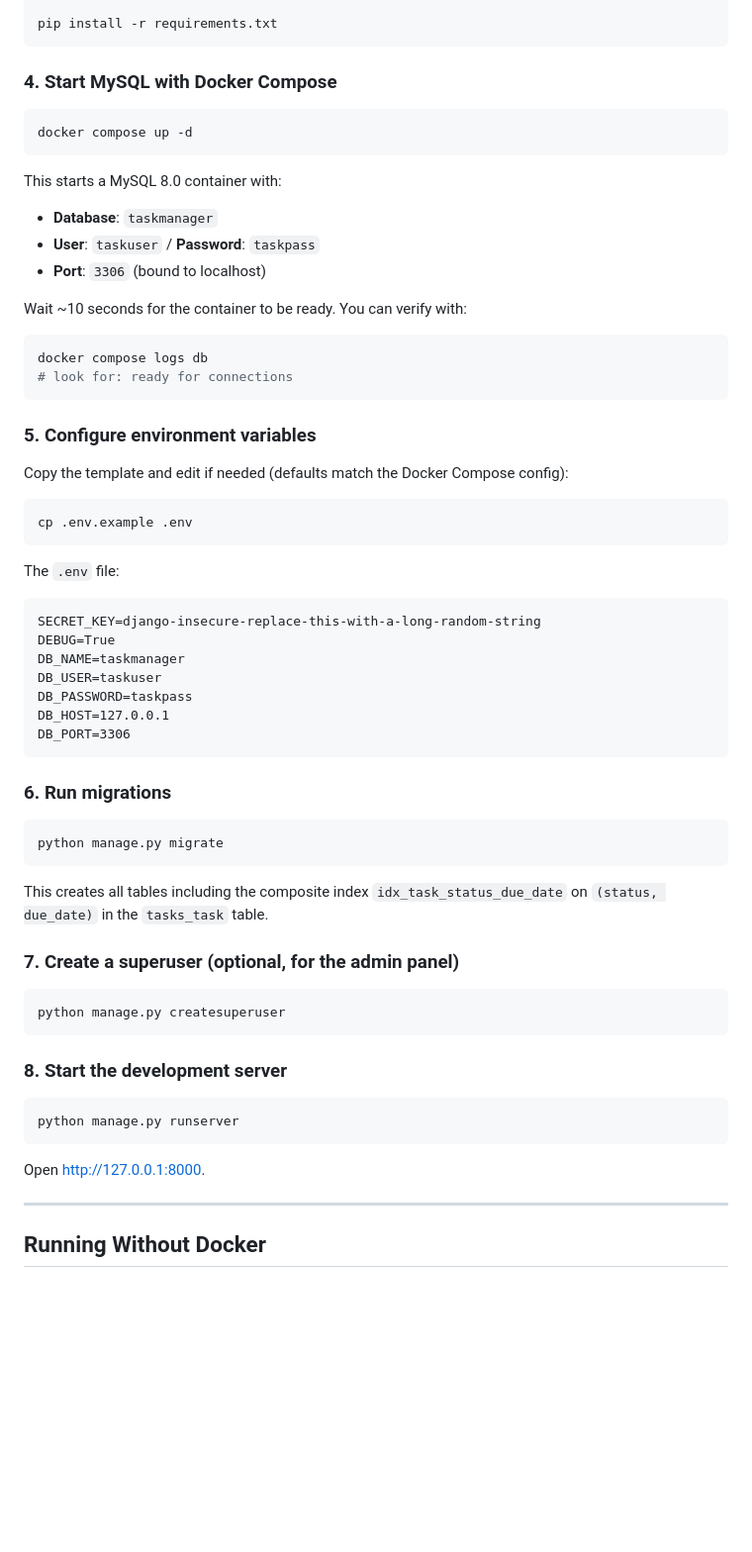
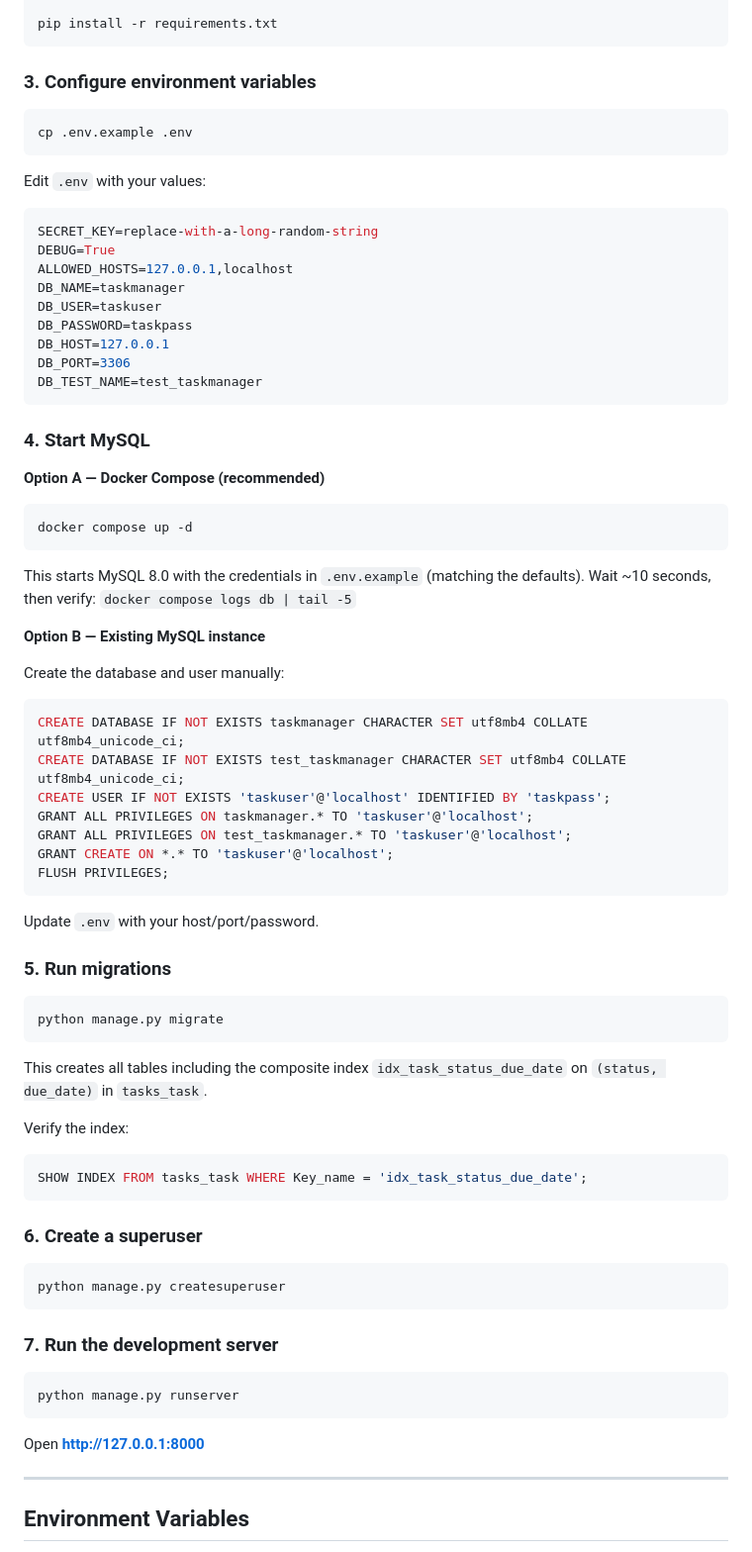
Before and after one commit to raunak23427/Task-Manager, a Markdown page: README.md, the part around one of its changes. Shown at 99% size. Rendered like a GitHub page; blank space fills up the shorter version.

````diff
--- a/README.md
+++ b/README.md
@@ -46,68 +88,83 @@ source venv/bin/activate
 pip install -r requirements.txt
 ```
 
-### 4. Start MySQL with Docker Compose
+### 3. Configure environment variables
+
+```bash
+cp .env.example .env
+```
+
+Edit `.env` with your values:
+
+```env
+SECRET_KEY=replace-with-a-long-random-string
+DEBUG=True
+ALLOWED_HOSTS=127.0.0.1,localhost
+DB_NAME=taskmanager
+DB_USER=taskuser
+DB_PASSWORD=taskpass
+DB_HOST=127.0.0.1
+DB_PORT=3306
+DB_TEST_NAME=test_taskmanager
+```
+
+### 4. Start MySQL
+
+**Option A — Docker Compose (recommended)**
 
 ```bash
 docker compose up -d
 ```
 
-This starts a MySQL 8.0 container with:
-- **Database**: `taskmanager`
-- **User**: `taskuser` / **Password**: `taskpass`
-- **Port**: `3306` (bound to localhost)
+This starts MySQL 8.0 with the credentials in `.env.example` (matching the defaults).
+Wait ~10 seconds, then verify: `docker compose logs db | tail -5`
 
-Wait ~10 seconds for the container to be ready. You can verify with:
+**Option B — Existing MySQL instance**
 
-```bash
-docker compose logs db
-# look for: ready for connections
+Create the database and user manually:
+
+```sql
+CREATE DATABASE IF NOT EXISTS taskmanager CHARACTER SET utf8mb4 COLLATE utf8mb4_unicode_ci;
+CREATE DATABASE IF NOT EXISTS test_taskmanager CHARACTER SET utf8mb4 COLLATE utf8mb4_unicode_ci;
+CREATE USER IF NOT EXISTS 'taskuser'@'localhost' IDENTIFIED BY 'taskpass';
+GRANT ALL PRIVILEGES ON taskmanager.* TO 'taskuser'@'localhost';
+GRANT ALL PRIVILEGES ON test_taskmanager.* TO 'taskuser'@'localhost';
+GRANT CREATE ON *.* TO 'taskuser'@'localhost';
+FLUSH PRIVILEGES;
 ```
 
-### 5. Configure environment variables
+Update `.env` with your host/port/password.
 
-Copy the template and edit if needed (defaults match the Docker Compose config):
-
-```bash
-cp .env.example .env
-```
-
-The `.env` file:
-
-```
-SECRET_KEY=django-insecure-replace-this-with-a-long-random-string
-DEBUG=True
-DB_NAME=taskmanager
-DB_USER=taskuser
-DB_PASSWORD=taskpass
-DB_HOST=127.0.0.1
-DB_PORT=3306
-```
-
-### 6. Run migrations
+### 5. Run migrations
 
 ```bash
 python manage.py migrate
 ```
 
 This creates all tables including the composite index `idx_task_status_due_date`
-on `(status, due_date)` in the `tasks_task` table.
+on `(status, due_date)` in `tasks_task`.
 
-### 7. Create a superuser (optional, for the admin panel)
+Verify the index:
+
+```sql
+SHOW INDEX FROM tasks_task WHERE Key_name = 'idx_task_status_due_date';
+```
+
+### 6. Create a superuser
 
 ```bash
 python manage.py createsuperuser
 ```
 
-### 8. Start the development server
+### 7. Run the development server
 
 ```bash
 python manage.py runserver
 ```
 
-Open [http://127.0.0.1:8000](http://127.0.0.1:8000).
+Open **http://127.0.0.1:8000**
 
 ---
 
-## Running Without Docker
+## Environment Variables
 
````
Also changed, not shown: other parts of README.md (+153 -76 lines), QUERIES.md (+145 -105 lines).
